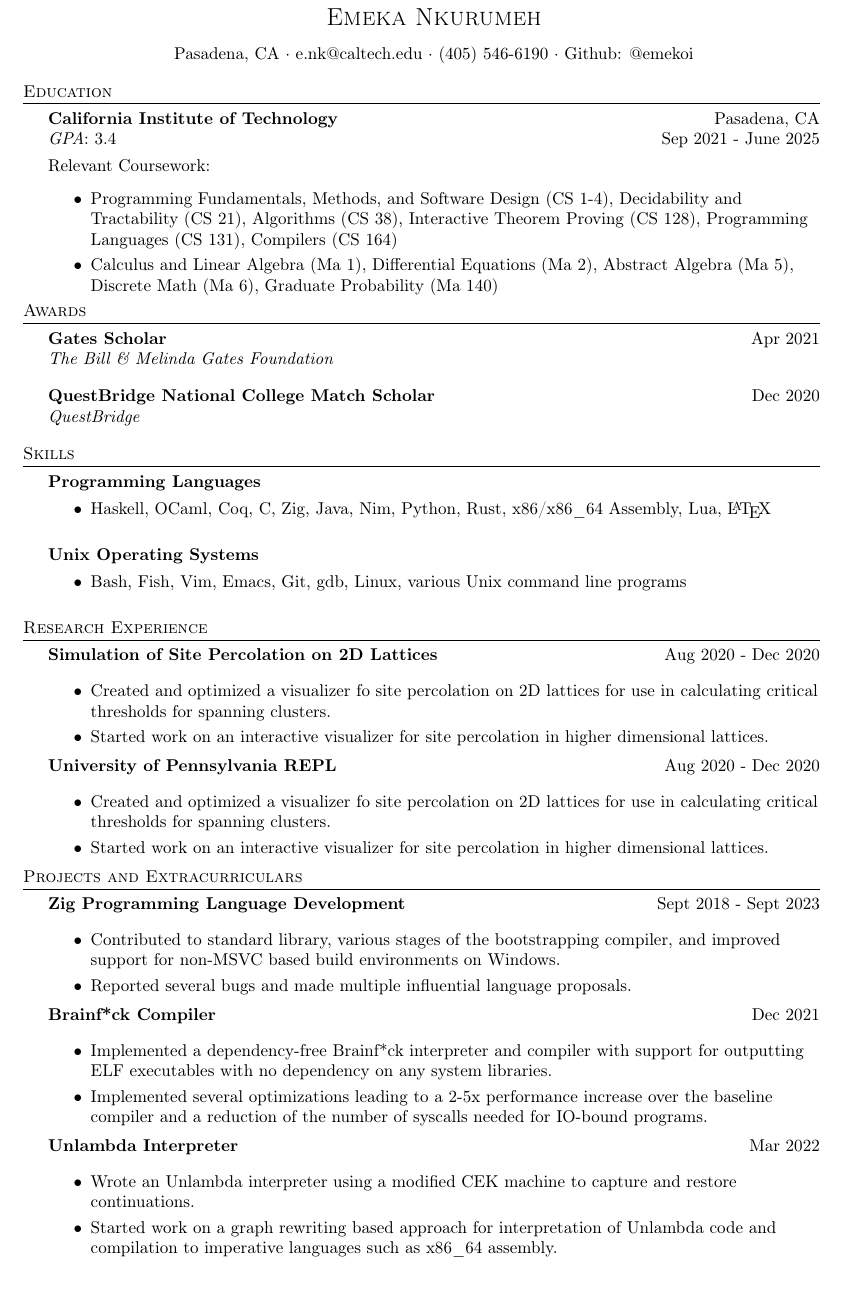
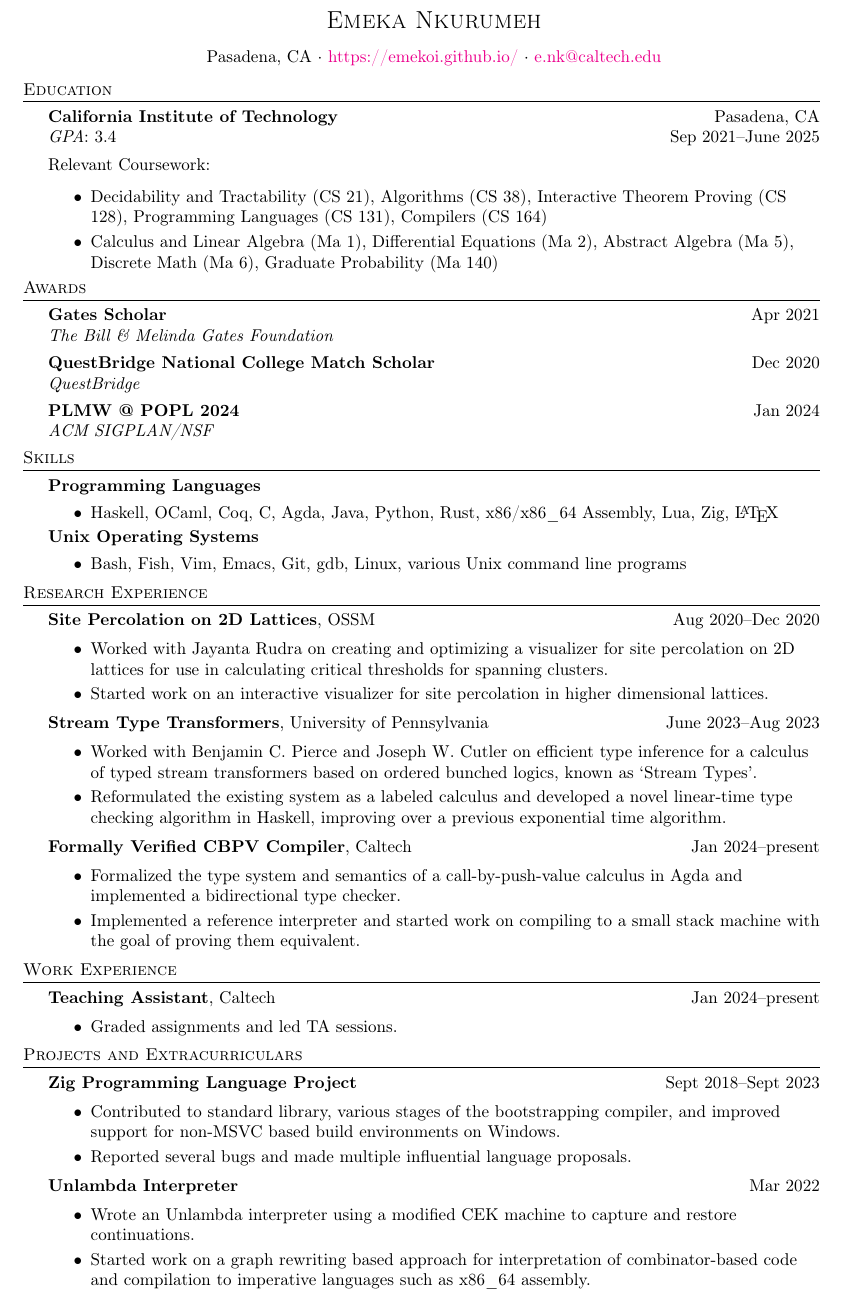
Before and after one commit to emekoi/emekoi.github.io, a LaTeX CV (resume/resume.tex, which reads resume/resume.sty): part of the page, cut so that both start at the same text. Compiled offline with pdfLaTeX.

Commit message:
updated resume

```diff
--- a/resume/resume.sty
+++ b/resume/resume.sty
@@ -73,5 +66,5 @@
     \textbf{#1}\\
     \vspace*{4pt}
 } {
-    \vspace*{15pt}
+    \vspace*{10pt}
 }
--- a/resume/resume.tex
+++ b/resume/resume.tex
@@ -1,74 +1,94 @@
+% change research experience to work experience
+% add ta-ing to work experience
+% remove some of the less impressive stuff? zig? brainfuck? unlambda?
+% add cs81 compiler?
+
 \documentclass[a4paper]{article}
-\usepackage{amssymb,textcomp,fullpage,resume}
-\usepackage[utf8]{inputenc}
-\usepackage[T1]{fontenc}
+\usepackage{resume}
 
 \begin{document}
     %==== Contact Info ====%
-    \contact{Emeka Nkurumeh}{Pasadena, CA}{e.nk@caltech.edu}{(405) 546-6190}{@emekoi}
+    \contact{Emeka Nkurumeh}{Pasadena, CA}{\href{https://emekoi.github.io/}{https://emekoi.github.io/}}{\href{mailto:e.nk@caltech.edu}{e.nk@caltech.edu}}
 
     %==== Education ====%
     \header{Education}
-    \begin{school}{California Institute of Technology}{Pasadena, CA}{3.4}{Sep 2021 - June 2025}
-        \item Programming Fundamentals, Methods, and Software Design (CS 1-4), Decidability and Tractability (CS 21), Algorithms (CS 38), Interactive Theorem Proving (CS 128), Programming Languages (CS 131), Compilers (CS 164)
+    \begin{school}{California Institute of Technology}{Pasadena, CA}{3.4}{Sep 2021--June 2025}
+        % \item Programming Fundamentals, Methods, and Software Design (CS 1--4), Decidability and Tractability (CS 21), Algorithms (CS 38), Interactive Theorem Proving (CS 128), Programming Languages (CS 131), Compilers (CS 164), Computer Graphics Laboratory (CS 171)
+        \item Decidability and Tractability (CS 21), Algorithms (CS 38), Interactive Theorem Proving (CS 128), Programming Languages (CS 131), Compilers (CS 164)
         \item Calculus and Linear Algebra (Ma 1), Differential Equations (Ma 2), Abstract Algebra (Ma 5), Discrete Math (Ma 6), Graduate Probability (Ma 140)
     \end{school}
+
     \header{Awards}
-    \begin{award*}{Gates Scholar}{Apr 2021}{The Bill \& Melinda Gates Foundation}
-    \end{award*}
-    \begin{award*}{QuestBridge National College Match Scholar}{Dec 2020}{QuestBridge}
-    \end{award*}
+    \award{Gates Scholar}{Apr 2021}{The Bill \& Melinda Gates Foundation}
+    \award{QuestBridge National College Match Scholar}{Dec 2020}{QuestBridge}
+    \award{PLMW @ POPL 2024}{Jan 2024}{ACM SIGPLAN/NSF}
 
     \header{Skills}
     \begin{skill}{Programming Languages}
       \begin{itemize}[nosep]
-        \item Haskell, OCaml, Coq, C, Zig, Java, Nim, Python, Rust, x86/x86\_64 Assembly, Lua, \LaTeX
+        \item Haskell, OCaml, Coq, C, Agda, Java, Python, Rust, x86/x86\_64 Assembly, Lua, Zig, \LaTeX{}
       \end{itemize}
     \end{skill}
+    \vspace{-8pt}
     \begin{skill}{Unix Operating Systems}
       \begin{itemize}[nosep]
         \item Bash, Fish, Vim, Emacs, Git, gdb, Linux, various Unix command line programs
      \end{itemize}
     \end{skill}
+    \vspace{-5pt}
 
     \header{Research Experience}
-    \begin{activity}{Simulation of Site Percolation on 2D Lattices}{Oklahoma City, Oklahoma}{Programmer}{Aug 2020 - Dec 2020}{OSSM}
+    \begin{activity*}{Site Percolation on 2D Lattices}{OSSM}{Aug 2020--Dec 2020}
       \begin{itemize}[topsep=5pt, partopsep=0pt, itemsep=-1pt]
-        \item Created and optimized a visualizer fo site percolation on 2D lattices for use in calculating critical thresholds for spanning clusters.
+        \item Worked with Jayanta Rudra on creating and optimizing a visualizer for site percolation on 2D lattices for use in calculating critical thresholds for spanning clusters.
         \item Started work on an interactive visualizer for site percolation in higher dimensional lattices.
       \end{itemize}
-    \end{activity}
+    \end{activity*}
 
-    \begin{activity}{University of Pennsylvania REPL}{}{Programmer}{Aug 2020 - Dec 2020}{OSSM}
+    \begin{activity*}{Stream Type Transformers}{University of Pennsylvania}{June 2023--Aug 2023}
       \begin{itemize}[topsep=5pt, partopsep=0pt, itemsep=-1pt]
-        \item Created and optimized a visualizer fo site percolation on 2D lattices for use in calculating critical thresholds for spanning clusters.
-        \item Started work on an interactive visualizer for site percolation in higher dimensional lattices.
+        \item Worked with Benjamin C. Pierce and Joseph W. Cutler on efficient type inference for a calculus of typed stream transformers based on ordered bunched logics, known as `Stream Types'.
+        \item Reformulated the existing system as a labeled calculus and developed a novel linear-time type checking algorithm in Haskell, improving over a previous exponential time algorithm.
       \end{itemize}
-    \end{activity}
+    \end{activity*}
+
+    \begin{activity*}{Formally Verified CBPV Compiler}{Caltech}{Jan 2024--present}
+      \begin{itemize}[topsep=5pt, partopsep=0pt, itemsep=-1pt]
+        \item Formalized the type system and semantics of a call-by-push-value calculus in Agda and implemented a bidirectional type checker.
+        \item Implemented a reference interpreter and started work on compiling to a small stack machine with the goal of proving them equivalent.
+      \end{itemize}
+    \end{activity*}
+
+    \header{Work Experience}
+    \begin{activity*}{Teaching Assistant}{Caltech}{Jan 2024--present}
+      \begin{itemize}[topsep=5pt, partopsep=0pt, itemsep=-1pt]
+        \item Graded assignments and led TA sessions.
+      \end{itemize}
+    \end{activity*}
 
     \header{Projects and Extracurriculars}
-    \begin{activity}{Zig Programming Language Development}{Oklahoma City, OK}{Open Source Contributor}{Sept 2018 - Sept 2023}{Zig Programming Language Project}
+    \begin{activity}{Zig Programming Language Project}{Sept 2018--Sept 2023}
       \begin{itemize}[topsep=5pt, partopsep=0pt, itemsep=-1pt]
         \item Contributed to standard library, various stages of the bootstrapping compiler, and improved support for non-MSVC based build environments on Windows.
         \item Reported several bugs and made multiple influential language proposals.
       \end{itemize}
     \end{activity}
 
-    \begin{activity}{Brainf*ck Compiler}{}{}{Dec 2021}{}
+    % \begin{activity}{Brainf*ck Compiler}{Dec 2021}
+    %   \begin{itemize}[topsep=5pt, partopsep=0pt, itemsep=-1pt]
+    %     \item Implemented a dependency-free Brainf*ck interpreter and compiler with support for outputting ELF executables with no dependency on any system libraries.
+    %     \item Implemented several optimizations leading to a 2-5x performance increase over the baseline compiler and a reduction of the number of syscalls needed for IO-bound programs.
+    %   \end{itemize}
+    % \end{activity}
+
+    \begin{activity}{Unlambda Interpreter}{Mar 2022}
       \begin{itemize}[topsep=5pt, partopsep=0pt, itemsep=-1pt]
-        \item Implemented a dependency-free Brainf*ck interpreter and compiler with support for outputting ELF executables with no dependency on any system libraries.
-        \item Implemented several optimizations leading to a 2-5x performance increase over the baseline compiler and a reduction of the number of syscalls needed for IO-bound programs.
+        \item Wrote an Unlambda interpreter using a modified CEK machine to capture and restore continuations.
+        \item Started work on a graph rewriting based approach for interpretation of combinator-based code and compilation to imperative languages such as x86\_64 assembly.
       \end{itemize}
     \end{activity}
 
-    \begin{activity}{Unlambda Interpreter}{}{}{Mar 2022}{}
-      \begin{itemize}[topsep=5pt, partopsep=0pt, itemsep=-1pt]
-        \item Wrote an Unlambda interpreter using a modified CEK machine to capture and restore continuations.
-        \item Started work on a graph rewriting based approach for interpretation of Unlambda code and compilation to imperative languages such as x86\_64 assembly.
-      \end{itemize}
-    \end{activity}
-
-    % \begin{activity}{Bidirectional Type Checkers}{}{}{Jul 2022 - Mar 2023}{}
+    % \begin{activity}{Bidirectional Type Checkers}{Jul 2022--Mar 2023}
     %   Implemented type checkers for the bidirectional type systems presented in
     %   \begin{itemize}[topsep=5pt, partopsep=0pt, itemsep=-1pt]
     %     \item \textit{A Mechanical Formalization of Higher-Ranked Polymorphic Type Inference}
```
Also changed, not shown: .latexmkrc, resume/resume.sty (63 more changed lines).
